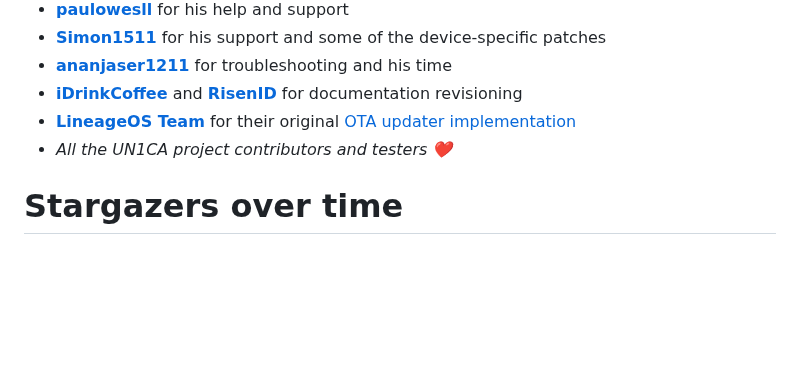
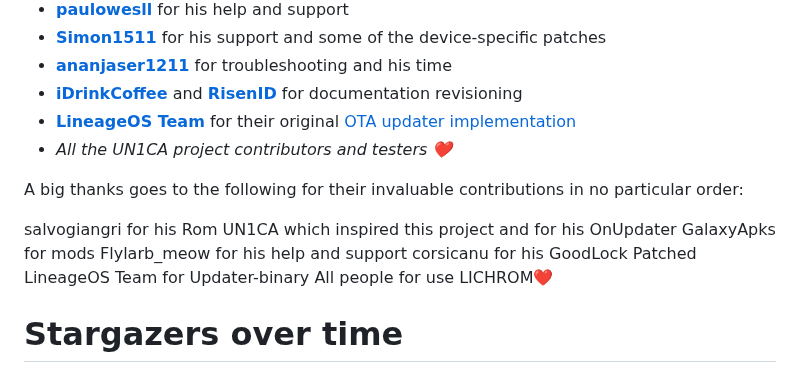
Before and after one commit to ldtdev0/LichUI, a Markdown page: README.md, the part around the change. Drawn GitHub-style; blank space fills up the shorter version.

```diff
--- a/README.md
+++ b/README.md
@@ -59,5 +59,14 @@ A big thanks goes to the following for their invaluable contributions in no part
 - **[LineageOS Team](https://www.lineageos.org/)** for their original [OTA updater implementation](https://github.com/LineageOS/android_packages_apps_Updater)
 - *All the UN1CA project contributors and testers ❤️*
 
+A big thanks goes to the following for their invaluable contributions in no particular order:
+
+salvogiangri for his Rom UN1CA which inspired this project and for his OnUpdater
+GalaxyApks for mods
+Flylarb_meow for his help and support
+corsicanu for his GoodLock Patched
+LineageOS Team for Updater-binary
+All people for use LICHROM❤️
+
 # Stargazers over time
 [![Stargazers over time](https://starchart.cc/salvogiangri/UN1CA.svg)](https://starchart.cc/salvogiangri/UN1CA)
```
